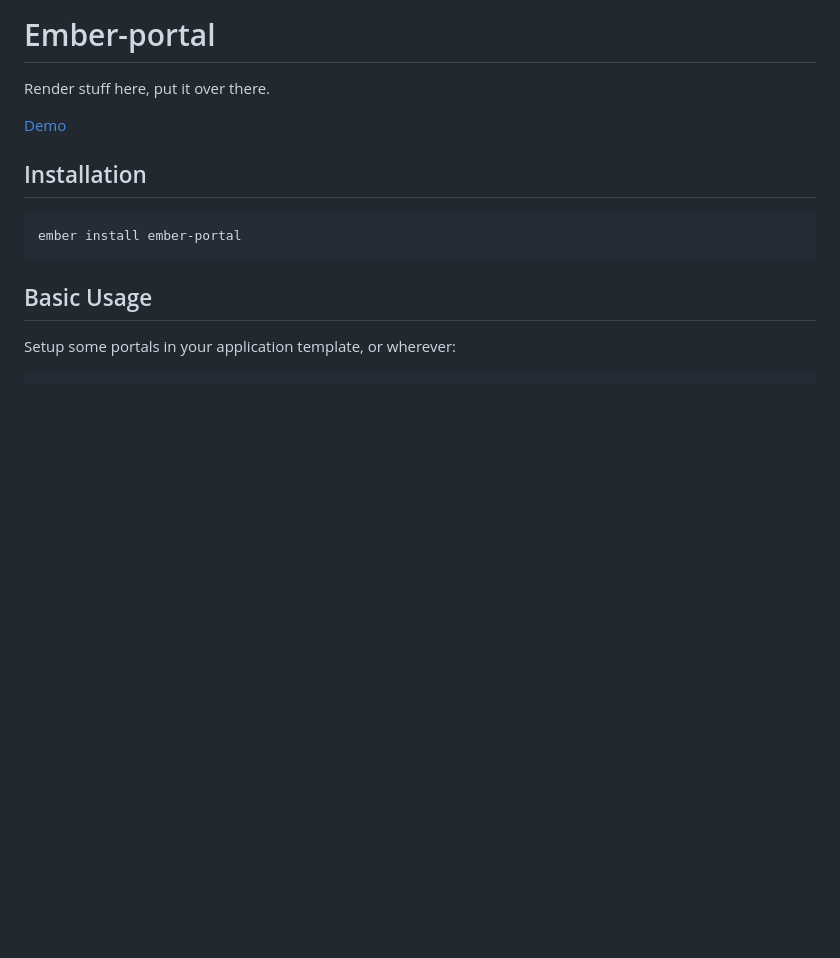
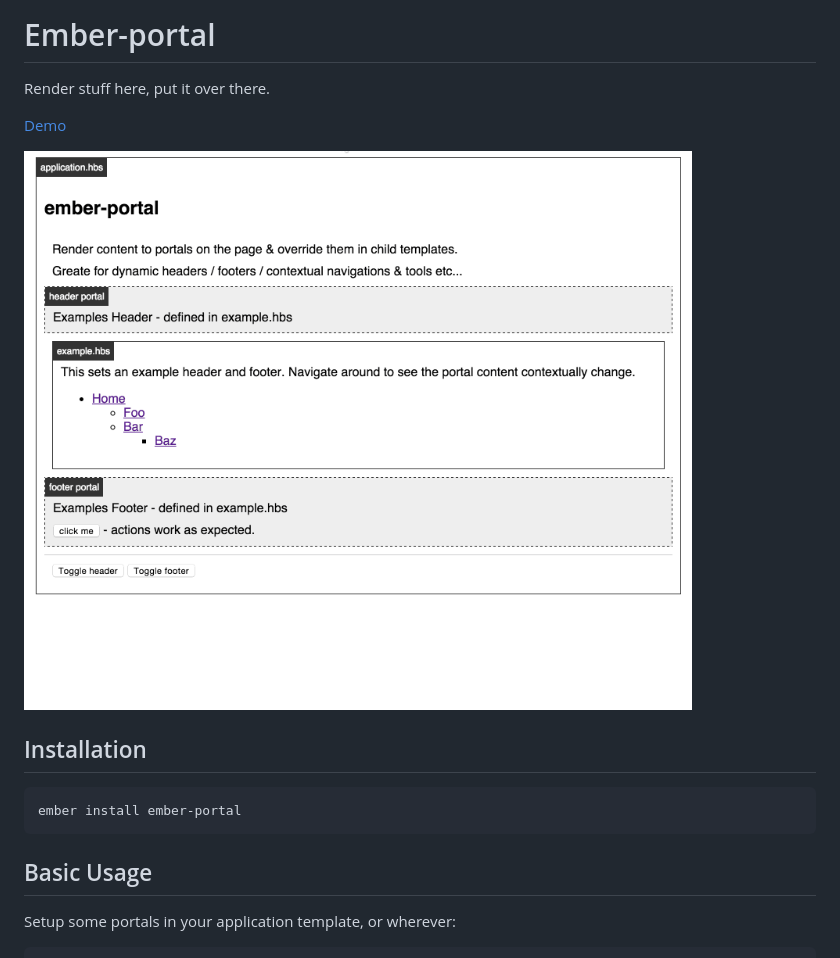
Before and after one commit to minutebase/ember-portal, a Markdown page: README.md, the part around the change. Rendered like a GitHub page; pictures changed too: demo.gif (added); blank space fills up the shorter version.

```diff
--- a/README.md
+++ b/README.md
@@ -3,6 +3,8 @@
 Render stuff here, put it over there.
 
 [Demo](http://minutebase.github.io/ember-portal)
+
+![ember-portal in action](https://raw.githubusercontent.com/minutebase/ember-portal/master/demo.gif)
 
 ## Installation
 
```
